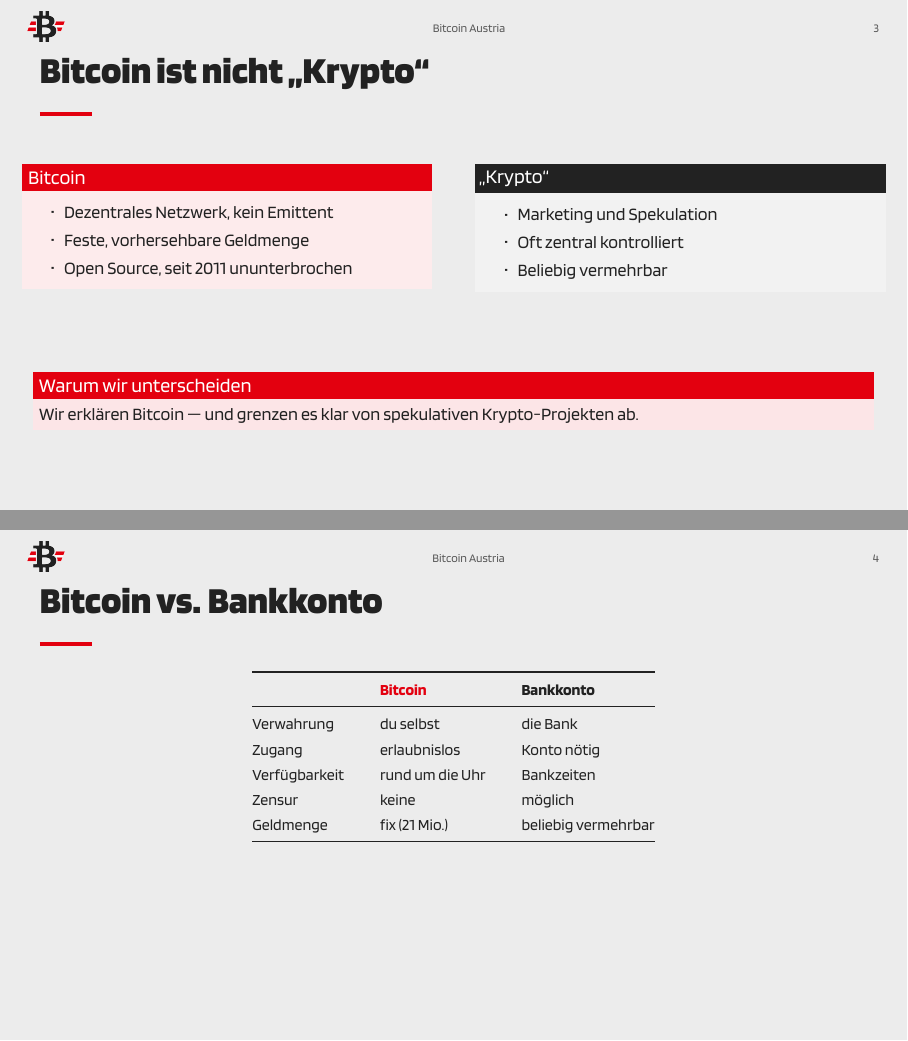
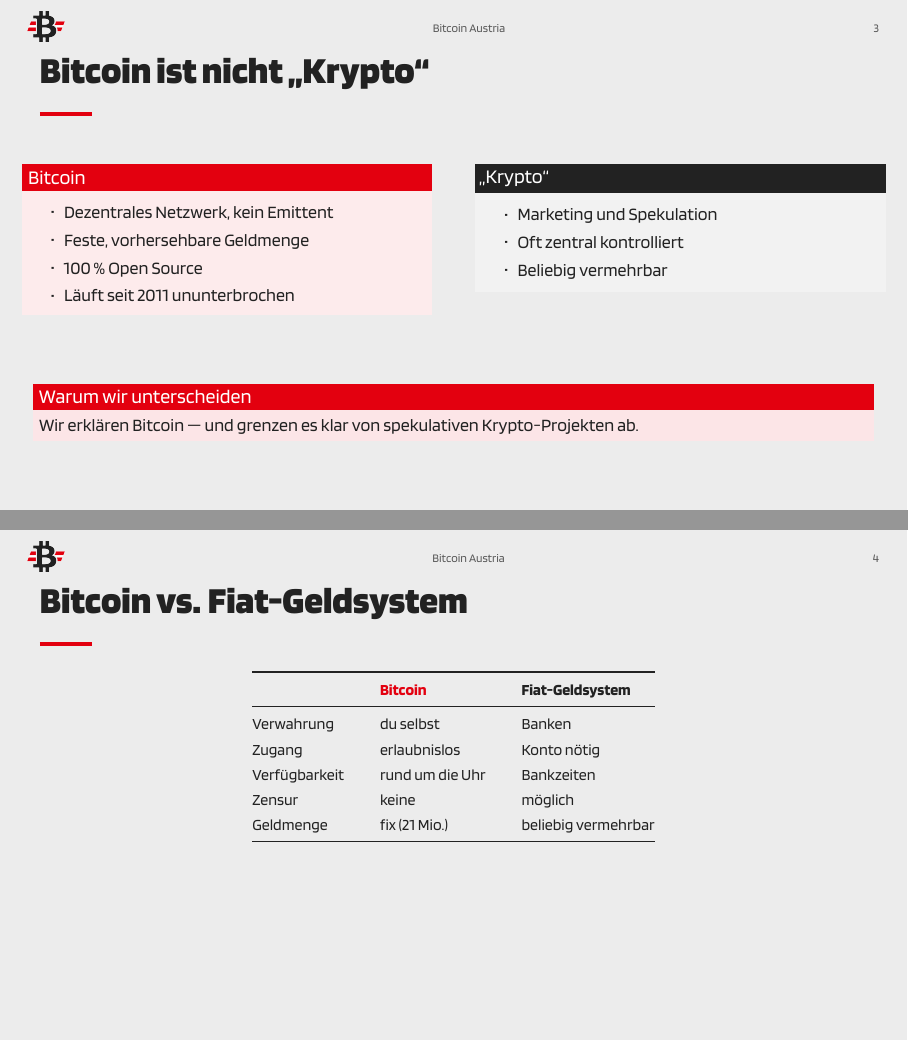
Before and after one commit to bitcoinaustria/latex-beamer-style-2026, LaTeX slides (example/demo.tex): pages 7 and 8 of 9, joined at a grey line. The pictures show the PDF file example/demo.pdf that the author committed with the source.

Commit message:
demo: Fiat-Geldsystem (not Bankkonto); split open-source point
- the comparison column is the fiat money system (money supply IS arbitrarily
  inflatable there, unlike a single bank account balance)
- '100% Open Source' and 'runs since 2011' as two separate points

Co-Authored-By: Claude Opus 4.8 (1M context) <noreply@anthropic.com>

```diff
--- a/example/demo.tex
+++ b/example/demo.tex
@@ -61,7 +61,8 @@
     \begin{itemize}
       \item Dezentrales Netzwerk, kein Emittent
       \item Feste, vorhersehbare Geldmenge
-      \item Open Source, seit 2011 ununterbrochen
+      \item 100\,\% Open Source
+      \item Läuft seit 2011 ununterbrochen
     \end{itemize}}%
   {„Krypto“}{%
     \begin{itemize}
@@ -73,10 +74,10 @@
     Wir erklären Bitcoin — und grenzen es klar von spekulativen
     Krypto-Projekten ab.}
 
-\begin{frame}{Bitcoin vs. Bankkonto}
+\begin{frame}{Bitcoin vs. Fiat-Geldsystem}
   \centering
-  \comparisontable{Bitcoin}{Bankkonto}{%
-    Verwahrung    & du selbst         & die Bank \\
+  \comparisontable{Bitcoin}{Fiat-Geldsystem}{%
+    Verwahrung    & du selbst         & Banken \\
     Zugang        & erlaubnislos      & Konto nötig \\
     Verfügbarkeit & rund um die Uhr   & Bankzeiten \\
     Zensur        & keine             & möglich \\
```
Also changed, not shown: example/demo.pdf, example/preview.png.
